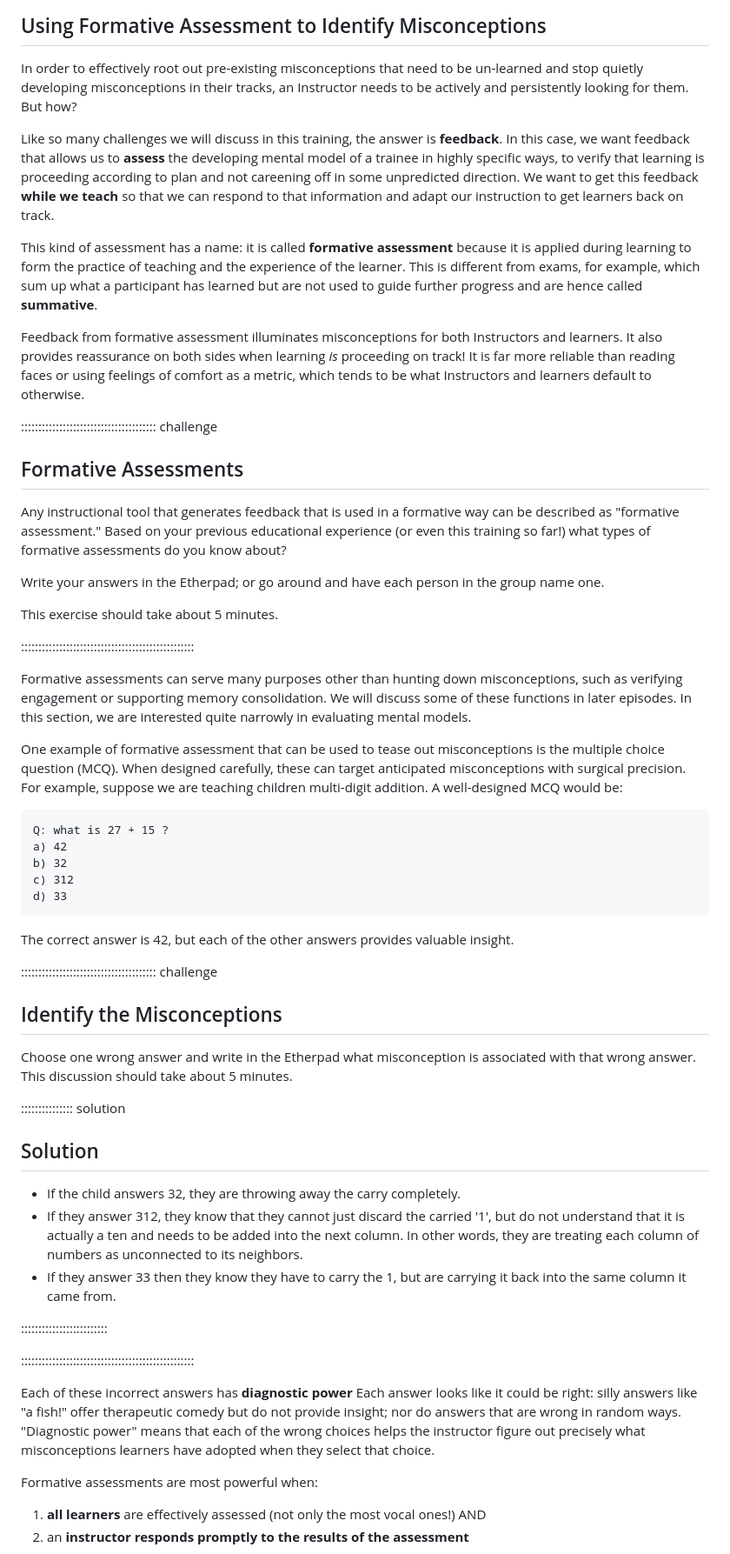
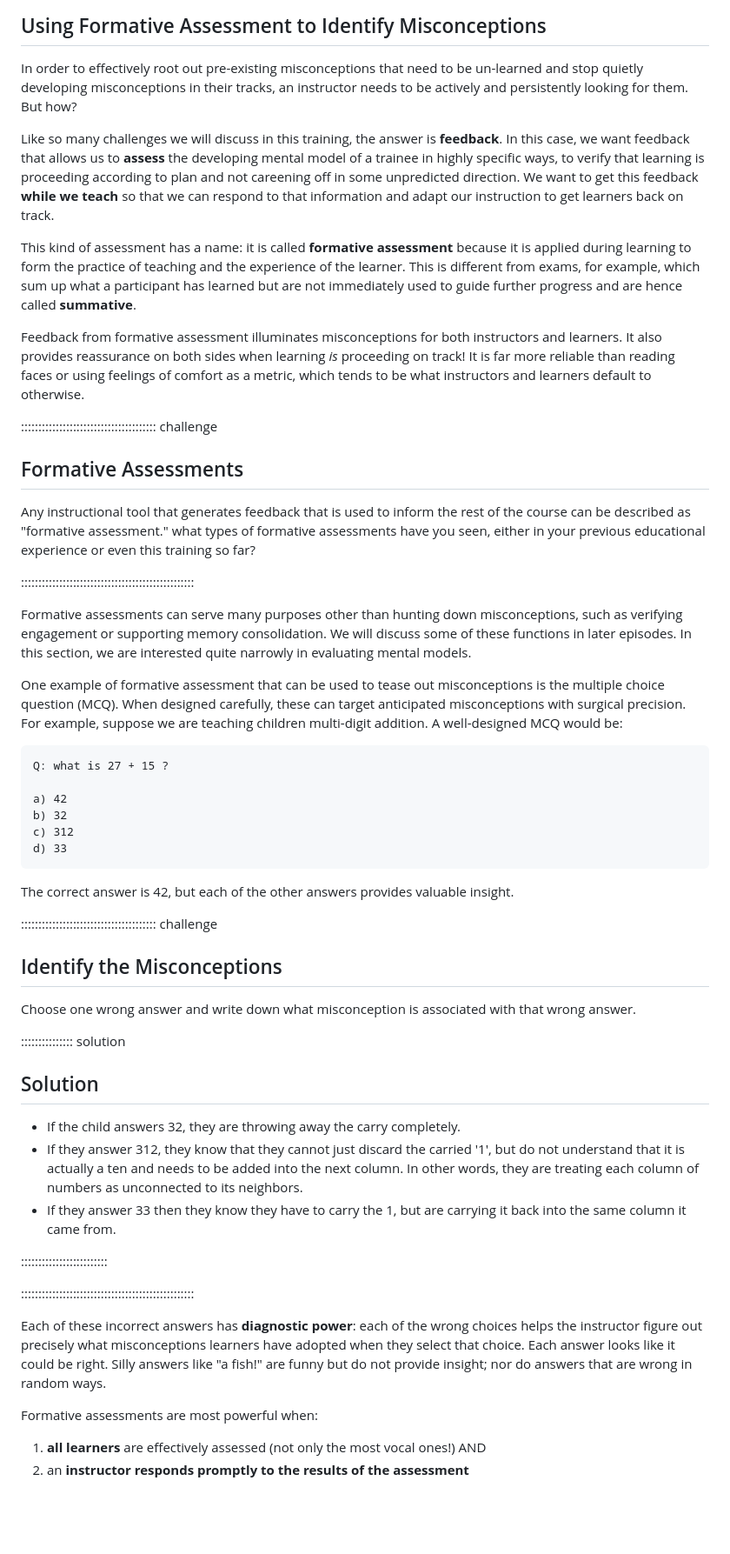
Before and after one commit to bertozzivill/train-the-trainers, a Markdown page: episodes/skill-with-practice.md, the part around one of its changes. Shown at 87% size. GitHub-like rendering; blank space fills up the shorter version.

````diff
--- a/episodes/skill-with-practice.md
+++ b/episodes/skill-with-practice.md
@@ -270,7 +273,7 @@ This exercise should take about 5 minutes.
 
 In order to effectively root out pre-existing misconceptions
 that need to be un-learned and stop quietly developing
-misconceptions in their tracks, an Instructor needs to be actively and persistently looking for them. But how?
+misconceptions in their tracks, an instructor needs to be actively and persistently looking for them. But how?
 
 Like so many challenges we will discuss in this training, the answer is **feedback**. In this case, we want feedback
 that allows us to **assess** the developing mental model of a trainee in highly specific ways, to verify that learning
@@ -279,26 +282,20 @@ so that we can respond to that information and adapt our instruction to get lear
 
 This kind of assessment has a name: it is called **formative assessment** because it is applied during learning to form
 the practice of teaching and the experience of the learner. This is different from exams, for example,
-which sum up what a participant has learned but are not used to guide further progress
+which sum up what a participant has learned but are not immediately used to guide further progress
 and are hence called **summative**.
 
-Feedback from formative assessment illuminates misconceptions for both Instructors and learners. It also provides
+Feedback from formative assessment illuminates misconceptions for both instructors and learners. It also provides
 reassurance on both sides when learning *is* proceeding on track! It is far more reliable than reading faces
-or using feelings of comfort as a metric, which tends to be what Instructors and learners default to
+or using feelings of comfort as a metric, which tends to be what instructors and learners default to
 otherwise.
 
 :::::::::::::::::::::::::::::::::::::::  challenge
 
 ## Formative Assessments
 
-Any instructional tool that generates feedback that is used in a formative way can be described as "formative assessment."
-Based on your previous educational experience (or even this training so far!)
-what types of formative assessments do you know about?
-
-Write your answers in the Etherpad; or go around and have each person in the group name one.
-
-This exercise should take about 5 minutes.
-
+Any instructional tool that generates feedback that is used to inform the rest of the course can be described as "formative assessment."
+what types of formative assessments have you seen, either in your previous educational experience or even this training so far?
 
 ::::::::::::::::::::::::::::::::::::::::::::::::::
 
@@ -316,6 +313,7 @@ A well-designed MCQ would be:
 
 ```source
 Q: what is 27 + 15 ?
+
 a) 42
 b) 32
 c) 312
@@ -329,8 +327,7 @@ but each of the other answers provides valuable insight.
 
 ## Identify the Misconceptions
 
-Choose one wrong answer and write in the Etherpad what misconception is associated with that wrong answer.
-This discussion should take about 5 minutes.
+Choose one wrong answer and write down what misconception is associated with that wrong answer.
 
 :::::::::::::::  solution
 
@@ -346,17 +343,15 @@ This discussion should take about 5 minutes.
   but are carrying it back into the same column it came from.
 
 
-
 :::::::::::::::::::::::::
 
 ::::::::::::::::::::::::::::::::::::::::::::::::::
 
-Each of these incorrect answers has **diagnostic power**
-Each answer looks like it could be right:
-silly answers like "a fish!" offer therapeutic comedy but do not provide insight; nor do answers that
+Each of these incorrect answers has **diagnostic power**: each of the wrong choices helps the instructor figure out
+precisely what misconceptions learners have adopted when they select that choice.
+Each answer looks like it could be right.
+Silly answers like "a fish!" are funny but do not provide insight; nor do answers that
 are wrong in random ways.
-"Diagnostic power" means that each of the wrong choices helps the instructor figure out
-precisely what misconceptions learners have adopted when they select that choice.
 
 Formative assessments are most powerful when:
 
````
Also changed, not shown: other parts of episodes/skill-with-practice.md (+44 -58 lines).
